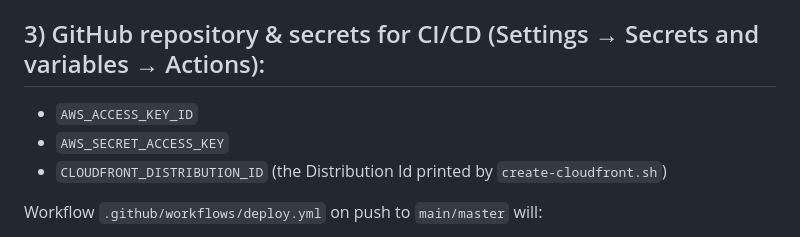
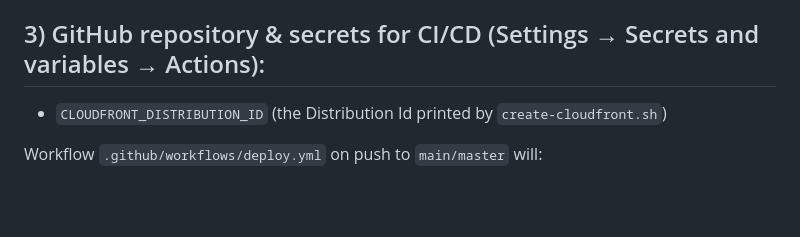
Before and after one commit to CSD-FX/s3-cloudflare-static-site, a Markdown page: README.md, the part around the change. Rendered like a GitHub page; blank space fills up the shorter version.

```diff
--- a/README.md
+++ b/README.md
@@ -102,8 +102,6 @@ What the script sets:
 Note: After creation, initial CloudFront deployment takes a few minutes. The script prints the CloudFront domain, e.g. `d123abcd.cloudfront.net`.
 
 ## 3) GitHub repository & secrets for CI/CD (Settings → Secrets and variables → Actions):
-- `AWS_ACCESS_KEY_ID`
-- `AWS_SECRET_ACCESS_KEY`
 - `CLOUDFRONT_DISTRIBUTION_ID` (the Distribution Id printed by `create-cloudfront.sh`)
 
 Workflow `.github/workflows/deploy.yml` on push to `main/master` will:
```
